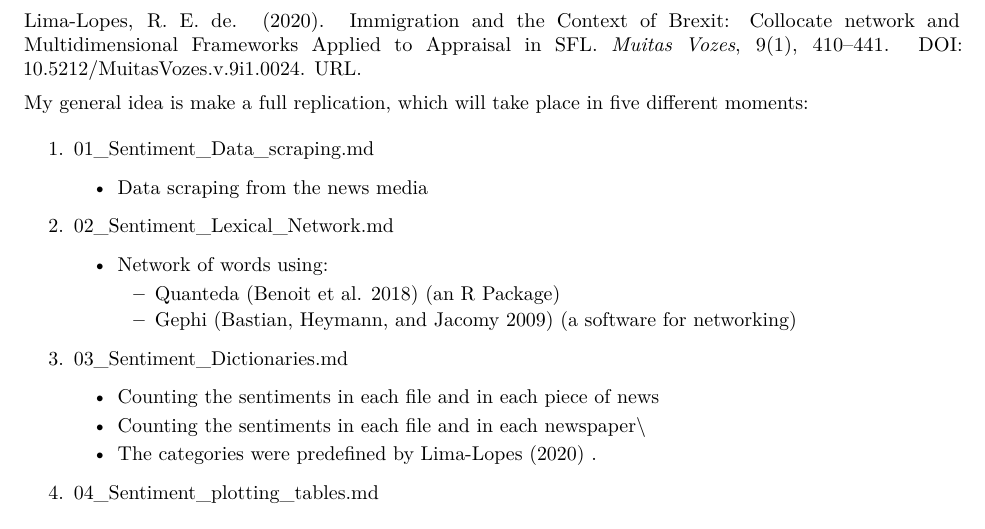
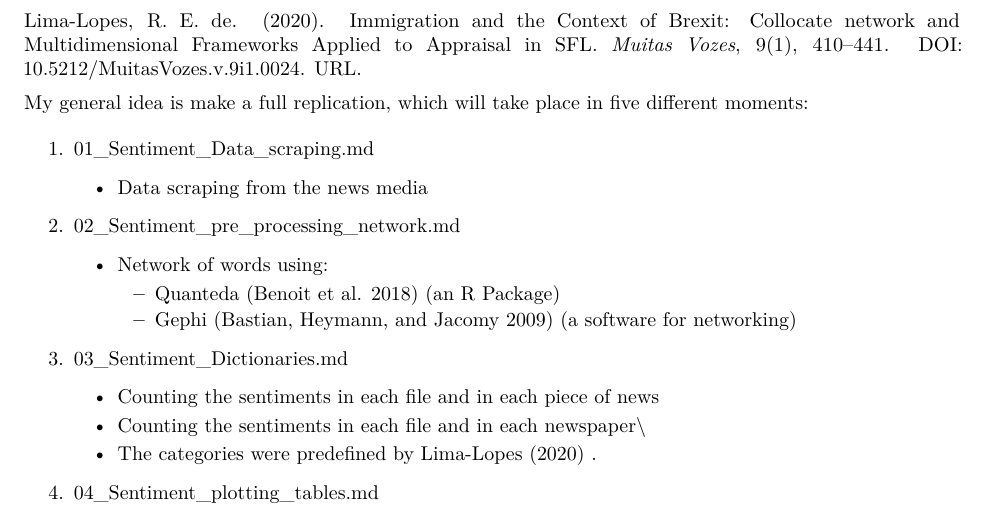
Before and after one commit to MiDiTeS/IntroToRforLinguistics02, an R Markdown document (Module_3/README.Rmd): part of page 1 of 2, cut so that both start at the same text. The pictures show the output file Module_3/README.pdf that the author committed with the source.

Commit message:
updated REAME

```diff
--- a/Module_3/README.Rmd
+++ b/Module_3/README.Rmd
@@ -24,7 +24,7 @@ My general idea is make a full replication, which will take place in five differ
 
     -   Data scraping from the news media
 
-2.  02_Sentiment_Lexical_Network.md
+2.  02_Sentiment_pre_processing_network.md
 
     -   Network of words using:
 
```
Also changed, not shown: Module_3/README.md, Module_3/README.pdf.
